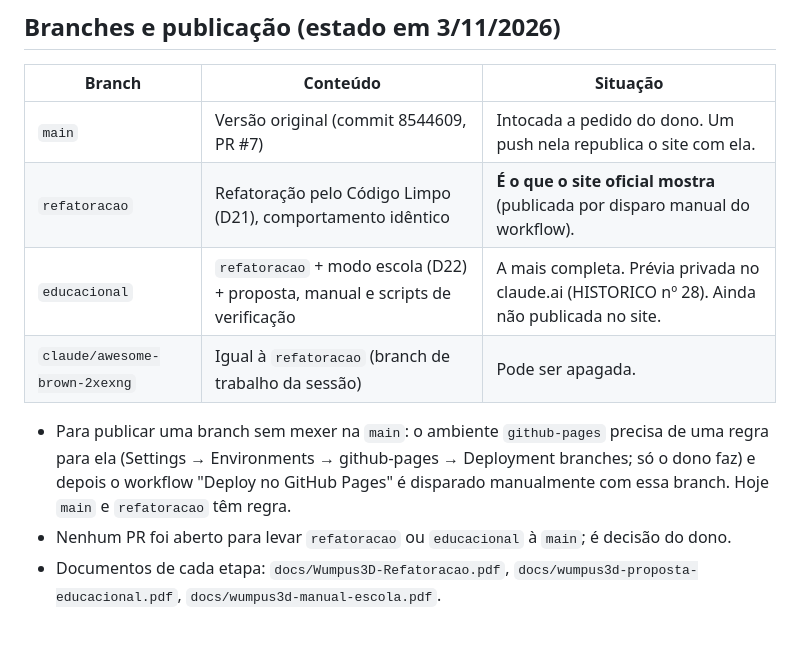
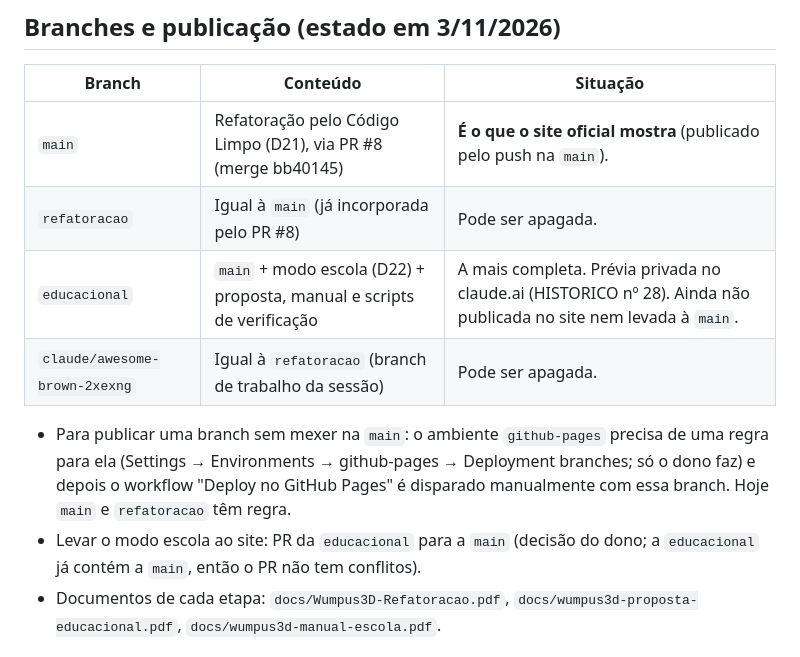
Before and after one commit to NetoValdemir/Wumpus3D, a Markdown page: CLAUDE.md, the part around the change. Drawn GitHub-style.

```diff
--- a/CLAUDE.md
+++ b/CLAUDE.md
@@ -60,13 +60,13 @@ scripts/docs/gerar.sh                       # regenera os PDFs de docs/ (inclui
 
 | Branch | Conteúdo | Situação |
 |---|---|---|
-| `main` | Versão original (commit 8544609, PR #7) | Intocada a pedido do dono. Um push nela republica o site com ela. |
-| `refatoracao` | Refatoração pelo Código Limpo (D21), comportamento idêntico | **É o que o site oficial mostra** (publicada por disparo manual do workflow). |
-| `educacional` | `refatoracao` + modo escola (D22) + proposta, manual e scripts de verificação | A mais completa. Prévia privada no claude.ai (HISTORICO nº 28). Ainda não publicada no site. |
+| `main` | Refatoração pelo Código Limpo (D21), via PR #8 (merge bb40145) | **É o que o site oficial mostra** (publicado pelo push na `main`). |
+| `refatoracao` | Igual à `main` (já incorporada pelo PR #8) | Pode ser apagada. |
+| `educacional` | `main` + modo escola (D22) + proposta, manual e scripts de verificação | A mais completa. Prévia privada no claude.ai (HISTORICO nº 28). Ainda não publicada no site nem levada à `main`. |
 | `claude/awesome-brown-2xexng` | Igual à `refatoracao` (branch de trabalho da sessão) | Pode ser apagada. |
 
 - Para publicar uma branch sem mexer na `main`: o ambiente `github-pages` precisa de uma regra para ela (Settings → Environments → github-pages → Deployment branches; só o dono faz) e depois o workflow "Deploy no GitHub Pages" é disparado manualmente com essa branch. Hoje `main` e `refatoracao` têm regra.
-- Nenhum PR foi aberto para levar `refatoracao` ou `educacional` à `main`; é decisão do dono.
+- Levar o modo escola ao site: PR da `educacional` para a `main` (decisão do dono; a `educacional` já contém a `main`, então o PR não tem conflitos).
 - Documentos de cada etapa: `docs/Wumpus3D-Refatoracao.pdf`, `docs/wumpus3d-proposta-educacional.pdf`, `docs/wumpus3d-manual-escola.pdf`.
 
 ## Invariantes (não quebre sem decidir conscientemente e registrar em DECISOES.md)
```
Also changed, not shown: docs/contexto/HISTORICO.md (+6 -1 lines).
